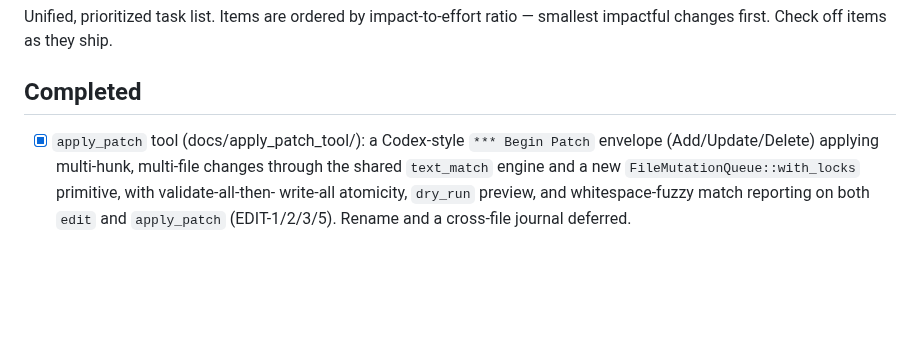
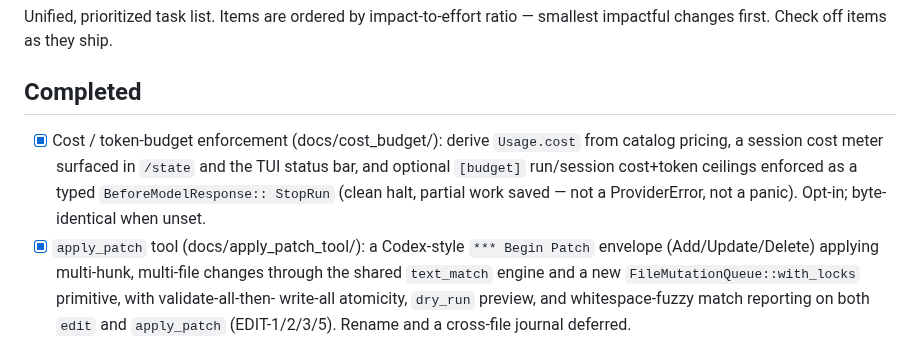
Before and after one commit to danielmriley/anie, a Markdown page: docs/ROADMAP.md, the part around the change. GitHub-like rendering; blank space fills up the shorter version.

```diff
--- a/docs/ROADMAP.md
+++ b/docs/ROADMAP.md
@@ -5,6 +5,12 @@ ratio — smallest impactful changes first. Check off items as they ship.
 
 ## Completed
 
+- [x] Cost / token-budget enforcement (docs/cost_budget/): derive
+      `Usage.cost` from catalog pricing, a session cost meter surfaced in
+      `/state` and the TUI status bar, and optional `[budget]` run/session
+      cost+token ceilings enforced as a typed `BeforeModelResponse::
+      StopRun` (clean halt, partial work saved — not a ProviderError, not
+      a panic). Opt-in; byte-identical when unset.
 - [x] `apply_patch` tool (docs/apply_patch_tool/): a Codex-style
       `*** Begin Patch` envelope (Add/Update/Delete) applying multi-hunk,
       multi-file changes through the shared `text_match` engine and a new
```
Also changed, not shown: docs/arch/anie-rs_architecture.md (+23 -0 lines), docs/cost_budget/README.md (+34 -24 lines).
